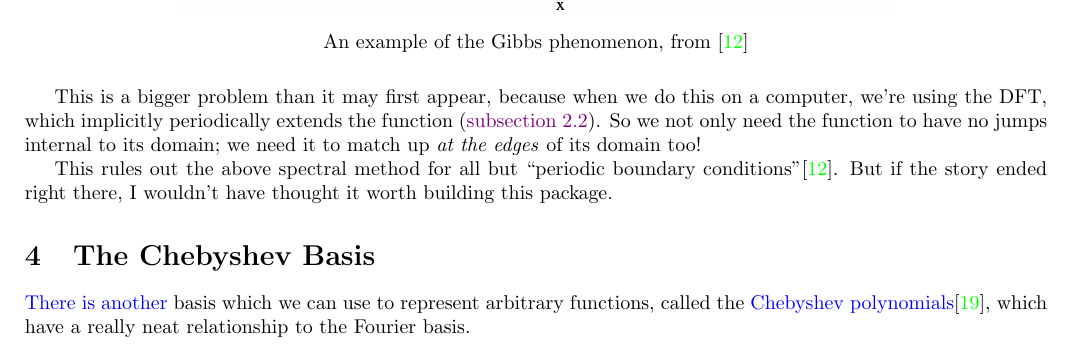
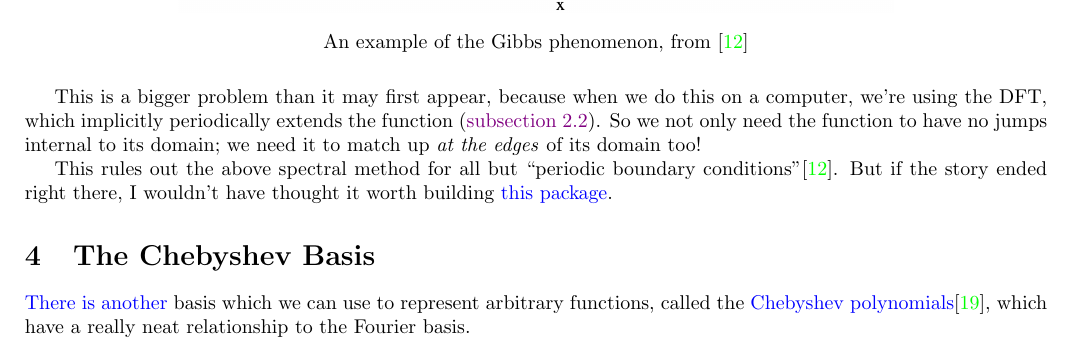
Before and after one commit to pavelkomarov/spectral-derivatives, a LaTeX document (doc/math.tex): part of page 9 of 20, cut so that both start at the same text. Compiled offline with pdfLaTeX.

Commit message:
Added a link

```diff
--- a/doc/math.tex
+++ b/doc/math.tex
@@ -367,7 +367,7 @@ If there are discontinuities, we get what's called the Gibbs Phenomenon\cite{opp
 
 This is a bigger problem than it may first appear, because when we do this on a computer, we're using the DFT, which implicitly periodically extends the function (\autoref{family}). So we not only need the function to have no jumps internal to its domain; we need it to match up \textit{at the edges} of its domain too!
 
-This rules out the above spectral method for all but ``periodic boundary conditions"\cite{kutz}. But if the story ended right there, I wouldn't have thought it worth building this package.
+This rules out the above spectral method for all but ``periodic boundary conditions"\cite{kutz}. But if the story ended right there, I wouldn't have thought it worth building \href{https://pypi.org/project/spectral-derivatives/}{this package}.
 
 \section{The Chebyshev Basis}
 
```
